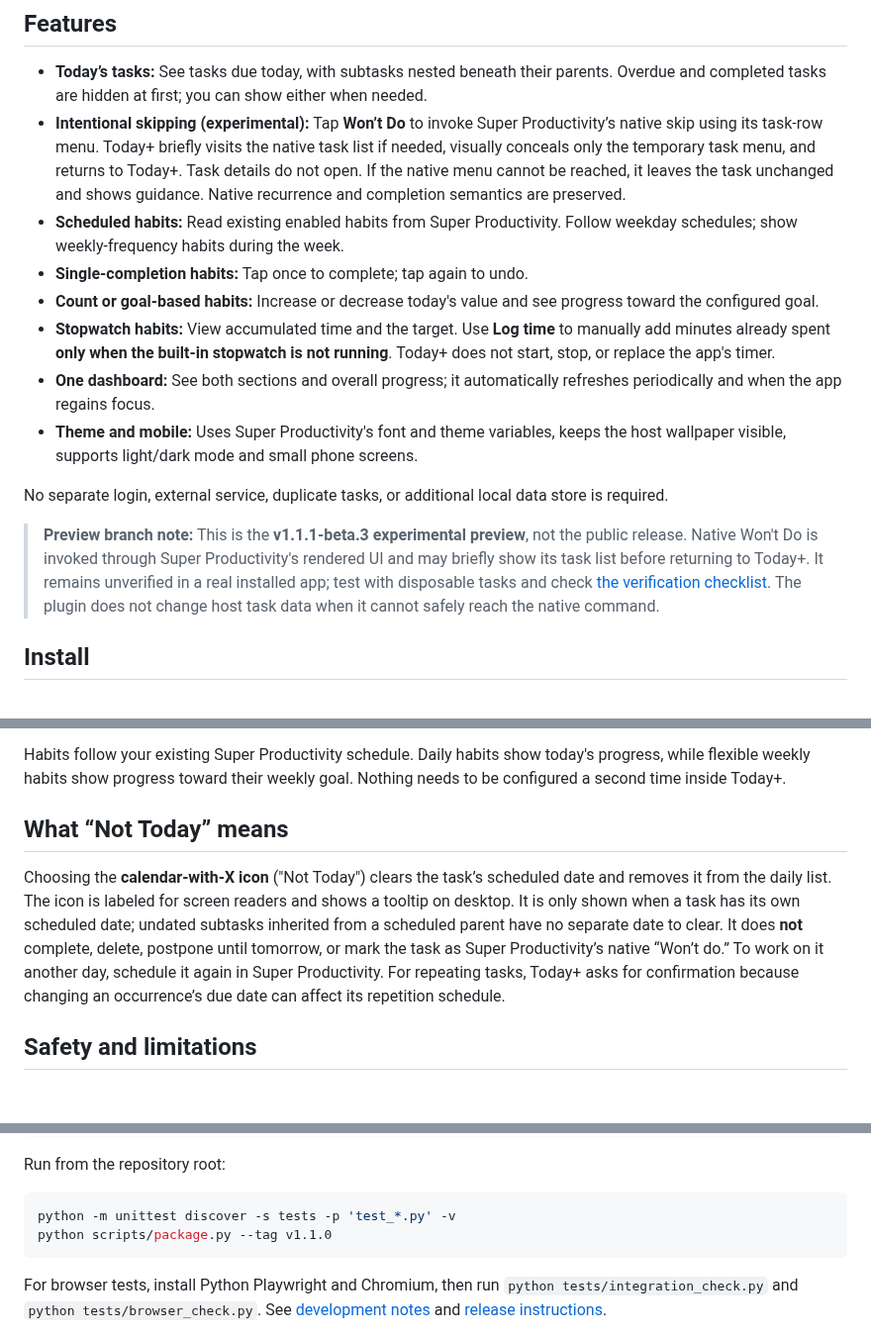
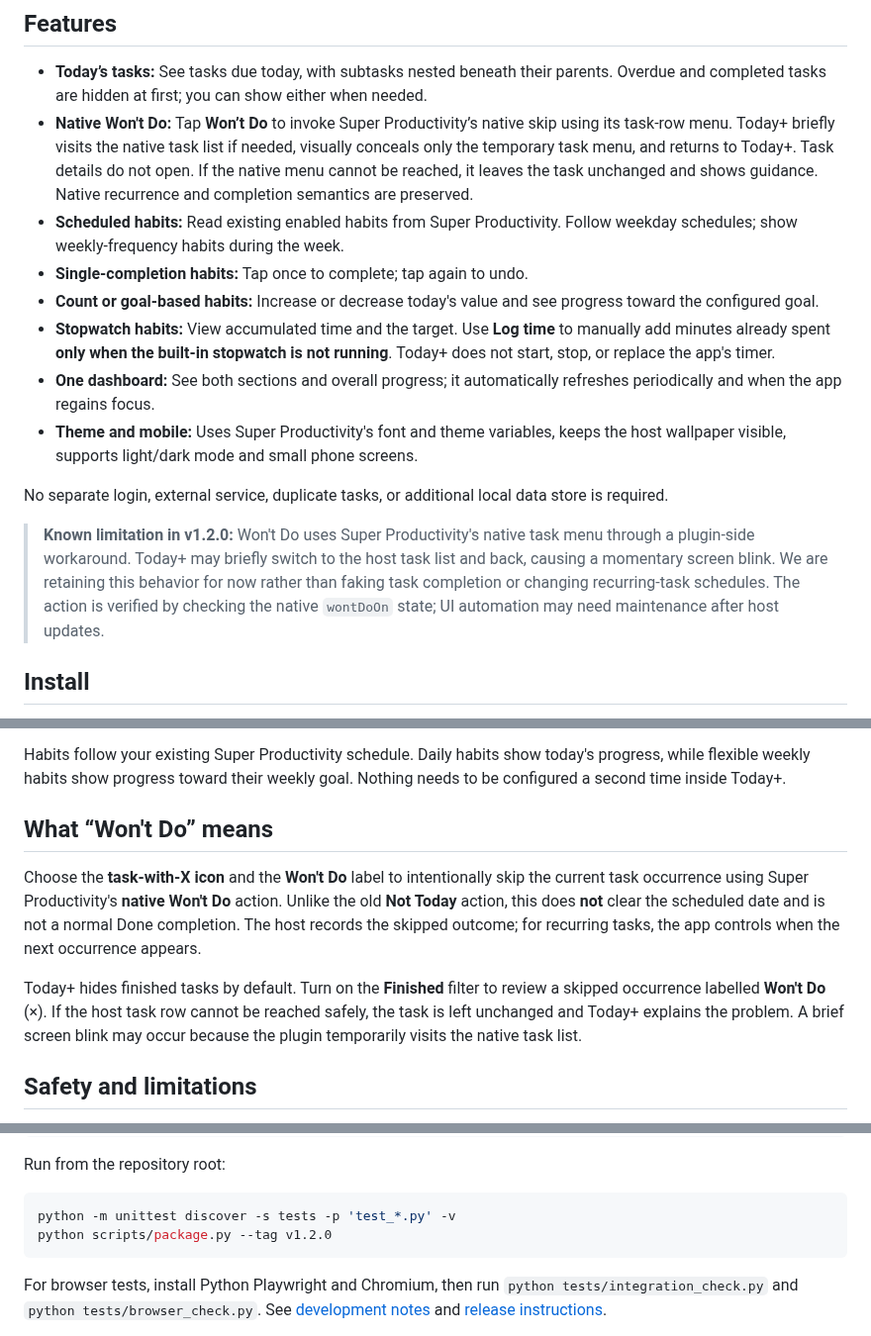
Before and after one commit to phuongtt2a/super-productivity-today-plus, a Markdown page: README.md, 3 parts joined by grey strips. Shown at 99% size. Rendered like a GitHub page; blank space fills up the shorter version.

Commit message:
docs(today+): document native Won't Do and accepted blink

````diff
--- a/README.md
+++ b/README.md
@@ -28,7 +28,7 @@ Super Productivity organizes tasks and habits in different views. Today+ brings
 ## Features
 
 - **Today’s tasks:** See tasks due today, with subtasks nested beneath their parents. Overdue and completed tasks are hidden at first; you can show either when needed.
-- **Intentional skipping (experimental):** Tap **Won’t Do** to invoke Super Productivity’s native skip using its task-row menu. Today+ briefly visits the native task list if needed, visually conceals only the temporary task menu, and returns to Today+. Task details do not open. If the native menu cannot be reached, it leaves the task unchanged and shows guidance. Native recurrence and completion semantics are preserved.
+- **Native Won't Do:** Tap **Won’t Do** to invoke Super Productivity’s native skip using its task-row menu. Today+ briefly visits the native task list if needed, visually conceals only the temporary task menu, and returns to Today+. Task details do not open. If the native menu cannot be reached, it leaves the task unchanged and shows guidance. Native recurrence and completion semantics are preserved.
 - **Scheduled habits:** Read existing enabled habits from Super Productivity. Follow weekday schedules; show weekly-frequency habits during the week.
 - **Single-completion habits:** Tap once to complete; tap again to undo.
 - **Count or goal-based habits:** Increase or decrease today's value and see progress toward the configured goal.
@@ -38,7 +38,7 @@ Super Productivity organizes tasks and habits in different views. Today+ brings
 
 No separate login, external service, duplicate tasks, or additional local data store is required.
 
-> **Preview branch note:** This is the **v1.1.1-beta.3 experimental preview**, not the public release. Native Won't Do is invoked through Super Productivity's rendered UI and may briefly show its task list before returning to Today+. It remains unverified in a real installed app; test with disposable tasks and check [the verification checklist](docs/WONT-DO-VERIFICATION.md). The plugin does not change host task data when it cannot safely reach the native command.
+> **Known limitation in v1.2.0:** Won't Do uses Super Productivity's native task menu through a plugin-side workaround. Today+ may briefly switch to the host task list and back, causing a momentary screen blink. We are retaining this behavior for now rather than faking task completion or changing recurring-task schedules. The action is verified by checking the native `wontDoOn` state; UI automation may need maintenance after host updates.
 
 ## Install
 
@@ -63,9 +63,12 @@ Today+ starts with tasks due **today** and habits scheduled for **today**. Subta
 
 Habits follow your existing Super Productivity schedule. Daily habits show today's progress, while flexible weekly habits show progress toward their weekly goal. Nothing needs to be configured a second time inside Today+.
 
-## What “Not Today” means
+## What “Won't Do” means
 
-Choosing the **calendar-with-X icon** ("Not Today") clears the task’s scheduled date and removes it from the daily list. The icon is labeled for screen readers and shows a tooltip on desktop. It is only shown when a task has its own scheduled date; undated subtasks inherited from a scheduled parent have no separate date to clear. It does **not** complete, delete, postpone until tomorrow, or mark the task as Super Productivity’s native “Won’t do.” To work on it another day, schedule it again in Super Productivity. For repeating tasks, Today+ asks for confirmation because changing an occurrence’s due date can affect its repetition schedule.
+Choose the **task-with-X icon** and the **Won't Do** label to intentionally skip the current task occurrence using Super Productivity's **native Won't Do** action. Unlike the old **Not Today** action, this does **not** clear the scheduled date and is not a normal Done completion. The host records the skipped outcome; for recurring tasks, the app controls when the next occurrence appears.
+
+Today+ hides finished tasks by default. Turn on the **Finished** filter to review a skipped occurrence labelled **Won't Do** (×). If the host task row cannot be reached safely, the task is left unchanged and Today+ explains the problem. A brief screen blink may occur because the plugin temporarily visits the native task list.
+
 
 ## Safety and limitations
 
@@ -93,7 +96,7 @@ Run from the repository root:
 
 ```bash
 python -m unittest discover -s tests -p 'test_*.py' -v
-python scripts/package.py --tag v1.1.0
+python scripts/package.py --tag v1.2.0
 ```
 
 For browser tests, install Python Playwright and Chromium, then run `python tests/integration_check.py` and `python tests/browser_check.py`. See [development notes](docs/DEVELOPMENT.md) and [release instructions](docs/RELEASING.md).
````
